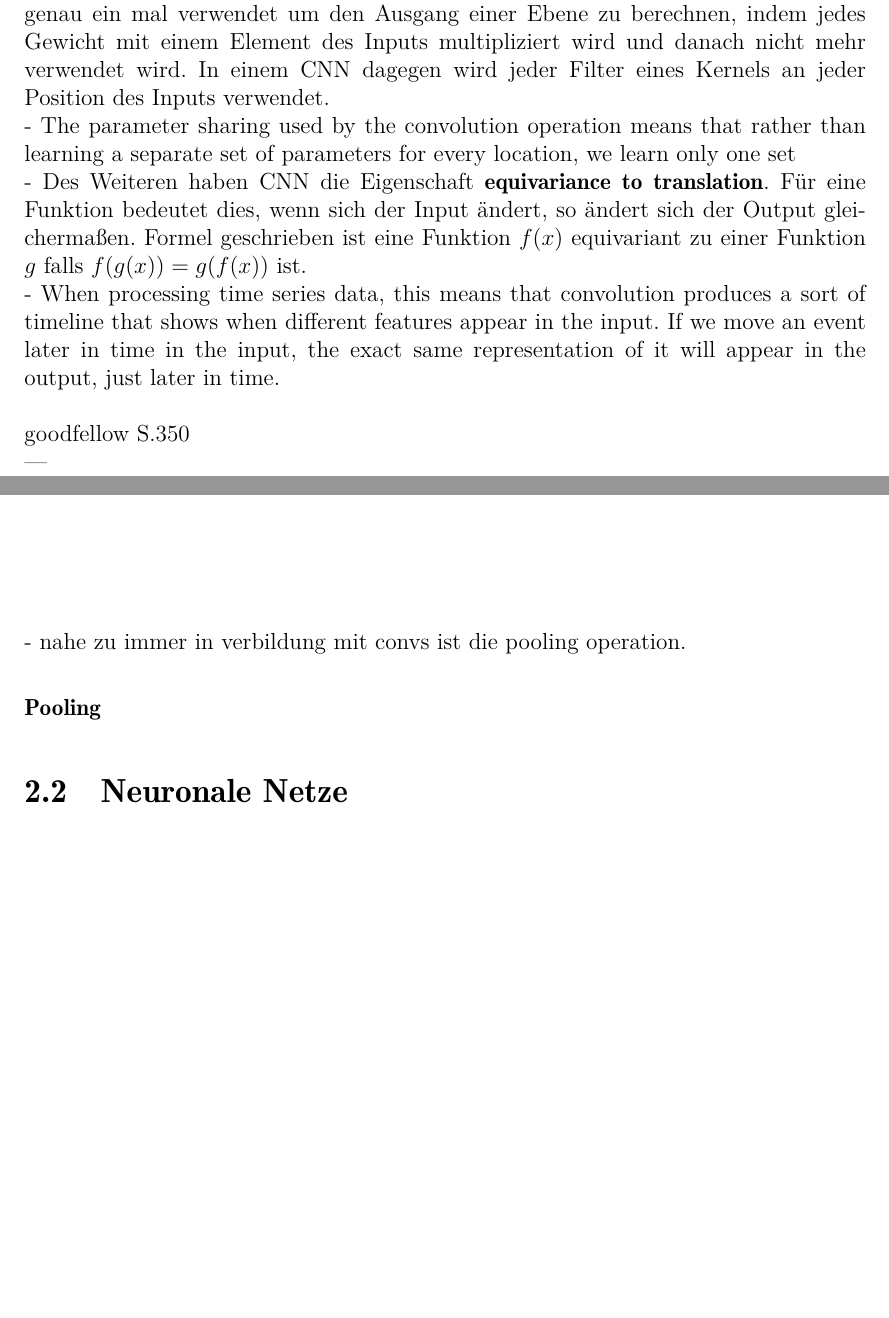
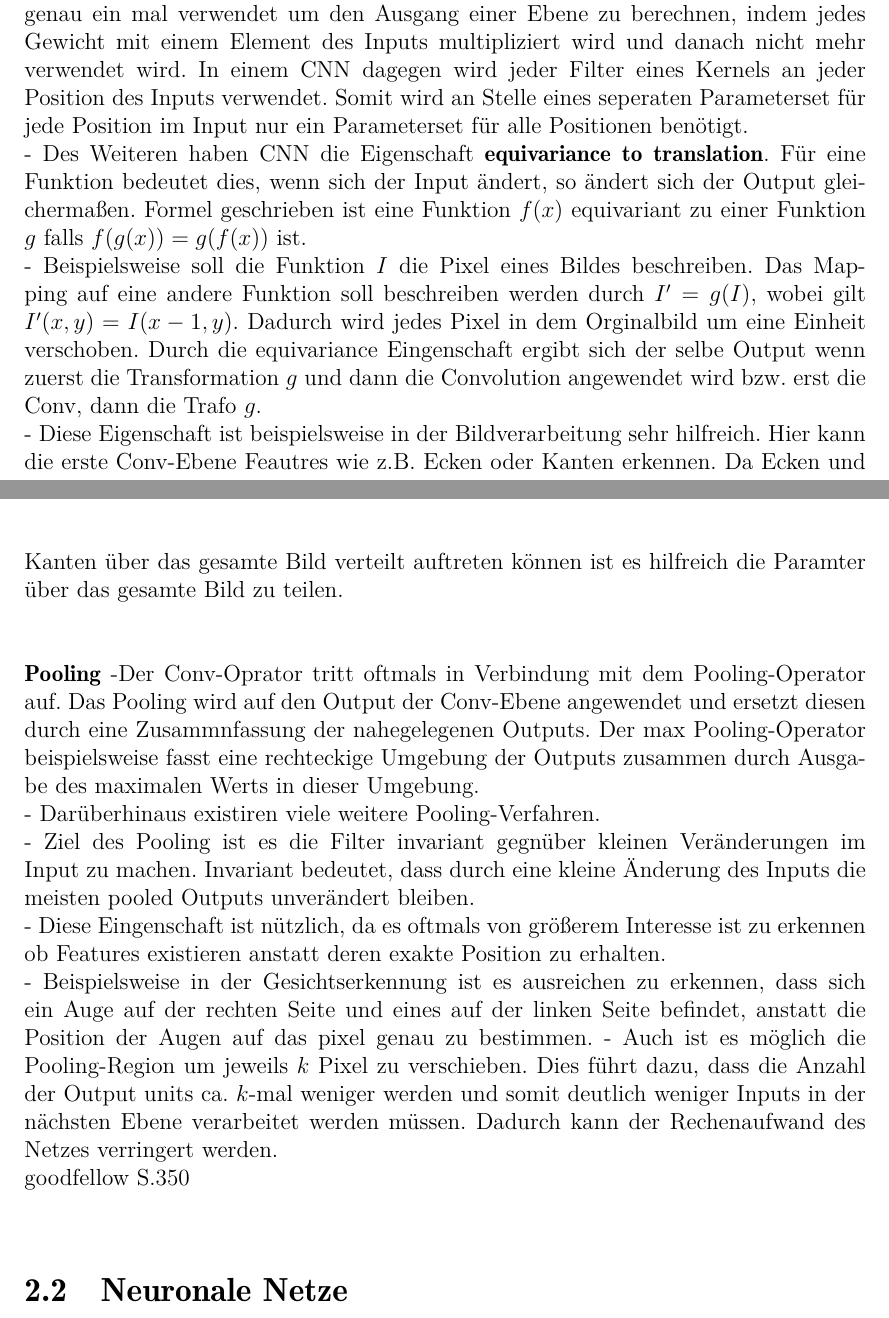
Before and after one commit to LukasHarsch/reportMasterArbeit, a LaTeX thesis (main.tex, which reads Grundlagen.tex): two parts of pages 10 and 11 of 20, joined at a grey line, cut so that both start at the same text, the shorter picture padded with empty space. Compiled offline with LaTeX, dvips and Ghostscript; the source files are stored in an older character set and shown here as Unicode.

Commit message:
NN basics zusammengefasst

```diff
--- a/Grundlagen.tex
+++ b/Grundlagen.tex
@@ -106,36 +106,27 @@ Bild von Faltungsprozess und Referenze einfügen.\\
 - CNNs haben drei Ideen welche heflen das machine learning Verhalten zu verbessern: sparse interactions, parameter sharing and equivariant
 representations.\\
 - Traditionelle NN Ebenen verwenden eine Matrix multiplikation zwischen einer Matrix aus Parametern und einem weiteren Paramater. Das bedeutet jede Output unit interagiert mit jeder Eingangs unit. CNN dagegen haben eine \textbf{sparse interaction}. Dies wird erreicht indem kleiner als der Input ist. Ein Bild beispielsweise besteht aus einer vielzahl von Pixeln. Ein kleinerer Kernel betrachtet nur wenige Pixel aus dem gemsaten Bild und kann somit aussagekräftige Features wie Kanten und Ecken in dem Bild erkennen. Darüber hinaus werden weniger Parameter benötigt wodurch der Speicher- und Rechenaufwand reduziert wird.\\
-- \textbf{parameter sharing:} In traditionlellen NN wird jedes Element der Gewichtsmatrix genau ein mal verwendet um den Ausgang einer Ebene zu berechnen, indem jedes Gewicht mit einem Element des Inputs multipliziert wird und danach nicht mehr verwendet wird. In einem CNN dagegen wird jeder Filter eines Kernels an jeder Position des Inputs verwendet.  \\
+- \textbf{parameter sharing:} In traditionlellen NN wird jedes Element der Gewichtsmatrix genau ein mal verwendet um den Ausgang einer Ebene zu berechnen, indem jedes Gewicht mit einem Element des Inputs multipliziert wird und danach nicht mehr verwendet wird. In einem CNN dagegen wird jeder Filter eines Kernels an jeder Position des Inputs verwendet. Somit wird an Stelle eines seperaten Parameterset für jede Position im Input nur ein Parameterset für alle Positionen benötigt.  \\
 %
-- The parameter sharing used by the
-convolution operation means that rather than learning a separate set of parameters for every location, we learn only one set\\
 - Des Weiteren haben CNN die Eigenschaft \textbf{equivariance to translation}. Für eine Funktion bedeutet dies, wenn sich der Input ändert, so ändert sich der Output gleichermaßen. Formel geschrieben ist eine Funktion $f(x)$ equivariant zu einer Funktion $g$ falls $f(g(x))=g(f(x))$ ist.\\
-- When processing time series data, this means that convolution produces a sort of timeline that shows when different features appear in the input. If we move an event later in time in the input, the exact same representation of it will appear in the output, just later in time.\\
+- Beispielsweise soll die Funktion $I$ die Pixel eines Bildes beschreiben. Das Mapping auf eine andere Funktion soll beschreiben werden durch $I'=g(I)$, wobei gilt $I'(x,y)=I(x-1,y)$. Dadurch wird jedes Pixel in dem Orginalbild um eine Einheit verschoben. Durch die equivariance Eingenschaft ergibt sich der selbe Output wenn zuerst die Transformation $g$ und dann die Convolution angewendet wird bzw. erst die Conv, dann die Trafo $g$.\\
+- Diese Eigenschaft ist beispielsweise in der Bildverarbeitung sehr hilfreich. Hier kann die erste Conv-Ebene Feautres wie z.B. Ecken oder Kanten erkennen. Da Ecken und Kanten über das gesamte Bild verteilt auftreten können ist es hilfreich die Paramter über das gesamte Bild zu teilen. \\
 %
-\\goodfellow S.350\\
----\\
 \\
 \\
-\\
-- nahe zu immer in verbildung mit convs ist die pooling operation.\\
-
+%
 \textbf{Pooling}
-
-
-
-
-
-
-
-
-
-
-
-
-
-
-
+%
+-Der Conv-Oprator tritt oftmals in Verbindung mit dem Pooling-Operator auf. Das Pooling wird auf den Output der Conv-Ebene angewendet und ersetzt diesen durch eine Zusammnfassung der nahegelegenen Outputs. Der max Pooling-Operator beispielsweise fasst eine rechteckige Umgebung der Outputs zusammen durch Ausgabe des maximalen Werts in dieser Umgebung. \\
+- Darüberhinaus existiren viele weitere Pooling-Verfahren.\\
+- Ziel des Pooling ist es die Filter invariant gegnüber kleinen Veränderungen im Input zu machen. Invariant bedeutet, dass durch eine kleine Änderung des Inputs die meisten pooled Outputs unverändert bleiben.\\
+- Diese Eingenschaft ist nützlich, da es oftmals von größerem Interesse ist zu erkennen ob Features existieren anstatt deren exakte Position zu erhalten.\\
+- Beispielsweise in der Gesichtserkennung ist es ausreichen zu erkennen, dass sich ein Auge auf der rechten Seite und eines auf der linken Seite befindet, anstatt die Position der Augen auf das pixel genau zu bestimmen.
+- Auch ist es möglich die Pooling-Region um jeweils $k$ Pixel zu verschieben. Dies führt dazu, dass die Anzahl der Output units ca. $k$-mal weniger werden und somit deutlich weniger Inputs in der nächsten Ebene verarbeitet werden müssen. Dadurch kann der Rechenaufwand des Netzes verringert werden.
+\\goodfellow S.350\\
+%
+%
+%
 %
 %
 \section{Neuronale Netze}
```
Also changed, not shown: Ergebnisse.tex (+4 -0 lines).
